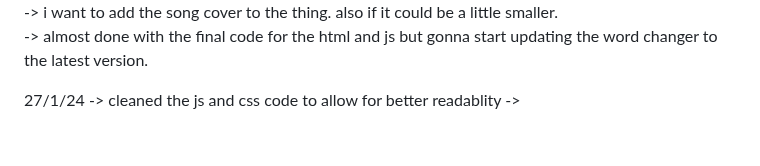
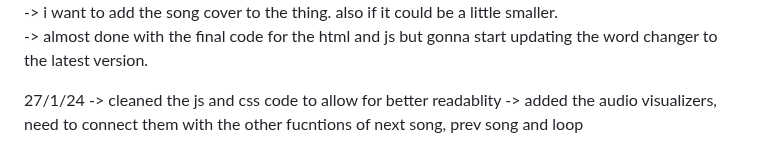
Before and after one commit to pranav1211/Beyondmebtw, a Markdown page: projects/music/Readme.md, the part around the change. GitHub-like rendering.

Commit message:
1/28/2024

```diff
--- a/projects/music/Readme.md
+++ b/projects/music/Readme.md
@@ -142,4 +142,4 @@ Dev notes / ideas:
 
 27/1/24
 -> cleaned the js and css code to allow for better readablity
-->
+-> added the audio visualizers, need to connect them with the other fucntions of next song, prev song and loop
```
